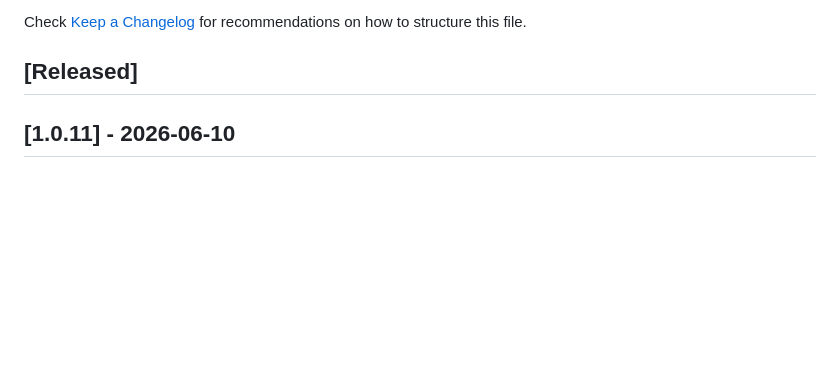
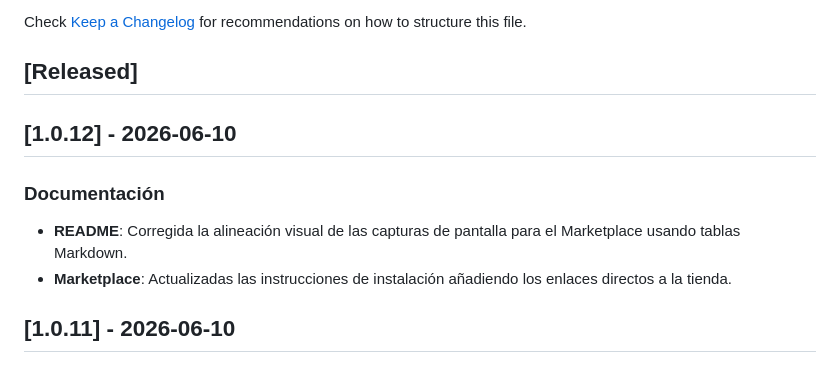
Before and after one commit to Fralopala2/opencode-mcp, a Markdown page: CHANGELOG.md, the part around the change. Rendered like a GitHub page; blank space fills up the shorter version.

Commit message:
docs: add version 1.0.12 release notes to CHANGELOG for documentation and marketplace updates

```diff
--- a/CHANGELOG.md
+++ b/CHANGELOG.md
@@ -5,6 +5,12 @@ All notable changes to the "opencode-mcp" extension will be documented in this f
 Check [Keep a Changelog](http://keepachangelog.com/) for recommendations on how to structure this file.
 
 ## [Released]
+
+## [1.0.12] - 2026-06-10
+
+### Documentación
+- **README**: Corregida la alineación visual de las capturas de pantalla para el Marketplace usando tablas Markdown.
+- **Marketplace**: Actualizadas las instrucciones de instalación añadiendo los enlaces directos a la tienda.
 
 ## [1.0.11] - 2026-06-10
 
```
